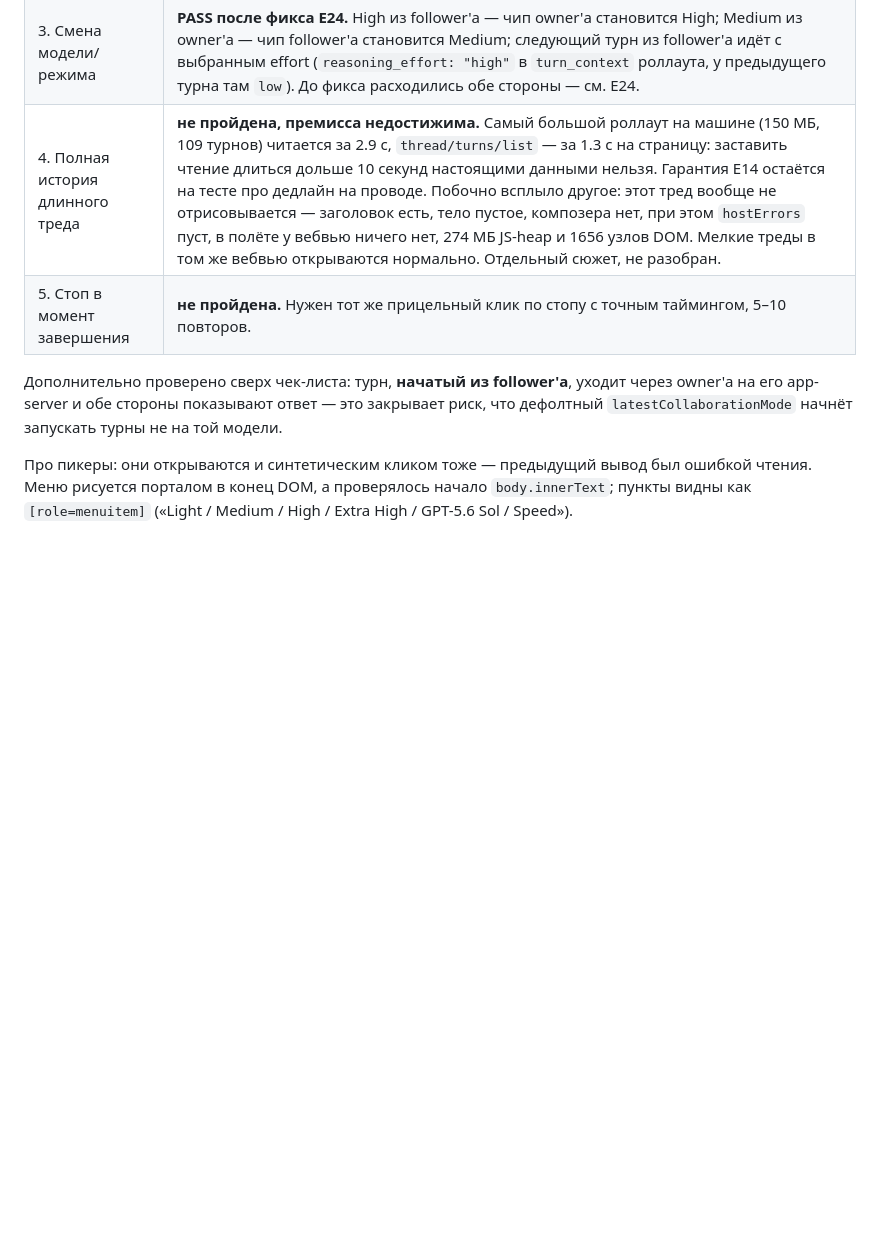
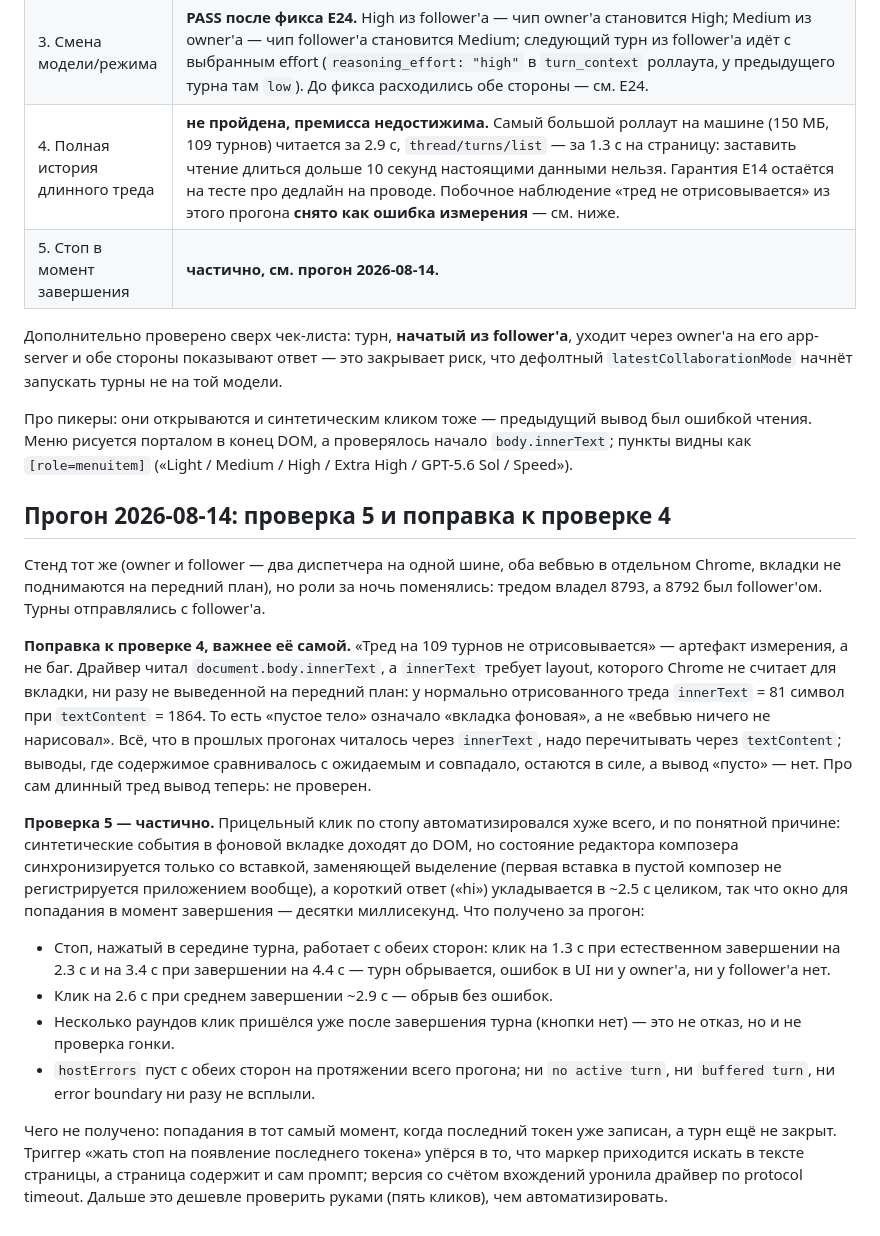
Before and after one commit to toolittlecakes/codex-dispatcher, a Markdown page: docs/manual-verification-follower.md, the part around the change. Rendered like a GitHub page; blank space fills up the shorter version.

Commit message:
docs: record what the stop-at-completion run did and did not show
The empty-body reading of the long thread was the driver's fault, not the
webview's: innerText needs a layout Chrome does not compute for a tab that is
never brought forward, so it read 81 characters where textContent had 1864.
Check 5 stays partial — stops land and interrupt cleanly from either side with
nothing in hostErrors, but the millisecond between the last token and the turn
closing was never actually hit.

```diff
--- a/docs/manual-verification-follower.md
+++ b/docs/manual-verification-follower.md
@@ -103,9 +103,24 @@ bun run start           # печатает Local: и Open from phone:
 | 1. Owner не теряет тред | **PASS.** Follower подключается к треду посреди турна: owner досматривает стрим до конца, тред остаётся в его `ownedThreads` (ревизия дошла до 54), у follower'а он в `mirroredThreads`. Перехвата нет. |
 | 2. Стоп из follower'а | **PASS.** Кнопка стоп в follower'е обрывает турн owner'а на середине списка, обе стороны показывают один и тот же оборванный ответ, ни «no active turn», ни «buffered turn» ни в одном UI, `hostErrors` пуст. |
 | 3. Смена модели/режима | **PASS после фикса E24.** High из follower'а — чип owner'а становится High; Medium из owner'а — чип follower'а становится Medium; следующий турн из follower'а идёт с выбранным effort (`reasoning_effort: "high"` в `turn_context` роллаута, у предыдущего турна там `low`). До фикса расходились обе стороны — см. E24. |
-| 4. Полная история длинного треда | **не пройдена, премисса недостижима.** Самый большой роллаут на машине (150 МБ, 109 турнов) читается за 2.9 с, `thread/turns/list` — за 1.3 с на страницу: заставить чтение длиться дольше 10 секунд настоящими данными нельзя. Гарантия E14 остаётся на тесте про дедлайн на проводе. Побочно всплыло другое: этот тред вообще не отрисовывается — заголовок есть, тело пустое, композера нет, при этом `hostErrors` пуст, в полёте у вебвью ничего нет, 274 МБ JS-heap и 1656 узлов DOM. Мелкие треды в том же вебвью открываются нормально. Отдельный сюжет, не разобран. |
-| 5. Стоп в момент завершения | **не пройдена.** Нужен тот же прицельный клик по стопу с точным таймингом, 5–10 повторов. |
+| 4. Полная история длинного треда | **не пройдена, премисса недостижима.** Самый большой роллаут на машине (150 МБ, 109 турнов) читается за 2.9 с, `thread/turns/list` — за 1.3 с на страницу: заставить чтение длиться дольше 10 секунд настоящими данными нельзя. Гарантия E14 остаётся на тесте про дедлайн на проводе. Побочное наблюдение «тред не отрисовывается» из этого прогона **снято как ошибка измерения** — см. ниже. |
+| 5. Стоп в момент завершения | **частично, см. прогон 2026-08-14.** |
 
 Дополнительно проверено сверх чек-листа: турн, **начатый из follower'а**, уходит через owner'а на его app-server и обе стороны показывают ответ — это закрывает риск, что дефолтный `latestCollaborationMode` начнёт запускать турны не на той модели.
 
 Про пикеры: они открываются и синтетическим кликом тоже — предыдущий вывод был ошибкой чтения. Меню рисуется порталом в конец DOM, а проверялось начало `body.innerText`; пункты видны как `[role=menuitem]` («Light / Medium / High / Extra High / GPT-5.6 Sol / Speed»).
+
+## Прогон 2026-08-14: проверка 5 и поправка к проверке 4
+
+Стенд тот же (owner и follower — два диспетчера на одной шине, оба вебвью в отдельном Chrome, вкладки не поднимаются на передний план), но роли за ночь поменялись: тредом владел 8793, а 8792 был follower'ом. Турны отправлялись с follower'а.
+
+**Поправка к проверке 4, важнее её самой.** «Тред на 109 турнов не отрисовывается» — артефакт измерения, а не баг. Драйвер читал `document.body.innerText`, а `innerText` требует layout, которого Chrome не считает для вкладки, ни разу не выведенной на передний план: у нормально отрисованного треда `innerText` = 81 символ при `textContent` = 1864. То есть «пустое тело» означало «вкладка фоновая», а не «вебвью ничего не нарисовал». Всё, что в прошлых прогонах читалось через `innerText`, надо перечитывать через `textContent`; выводы, где содержимое сравнивалось с ожидаемым и совпадало, остаются в силе, а вывод «пусто» — нет. Про сам длинный тред вывод теперь: не проверен.
+
+**Проверка 5 — частично.** Прицельный клик по стопу автоматизировался хуже всего, и по понятной причине: синтетические события в фоновой вкладке доходят до DOM, но состояние редактора композера синхронизируется только со вставкой, заменяющей выделение (первая вставка в пустой композер не регистрируется приложением вообще), а короткий ответ («hi») укладывается в ~2.5 с целиком, так что окно для попадания в момент завершения — десятки миллисекунд. Что получено за прогон:
+
+- Стоп, нажатый в середине турна, работает с обеих сторон: клик на 1.3 с при естественном завершении на 2.3 с и на 3.4 с при завершении на 4.4 с — турн обрывается, ошибок в UI ни у owner'а, ни у follower'а нет.
+- Клик на 2.6 с при среднем завершении ~2.9 с — обрыв без ошибок.
+- Несколько раундов клик пришёлся уже после завершения турна (кнопки нет) — это не отказ, но и не проверка гонки.
+- `hostErrors` пуст с обеих сторон на протяжении всего прогона; ни `no active turn`, ни `buffered turn`, ни error boundary ни разу не всплыли.
+
+Чего не получено: попадания в тот самый момент, когда последний токен уже записан, а турн ещё не закрыт. Триггер «жать стоп на появление последнего токена» упёрся в то, что маркер приходится искать в тексте страницы, а страница содержит и сам промпт; версия со счётом вхождений уронила драйвер по protocol timeout. Дальше это дешевле проверить руками (пять кликов), чем автоматизировать.
```
